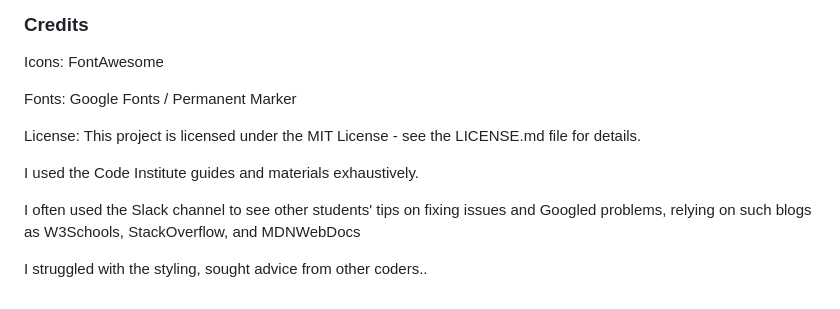
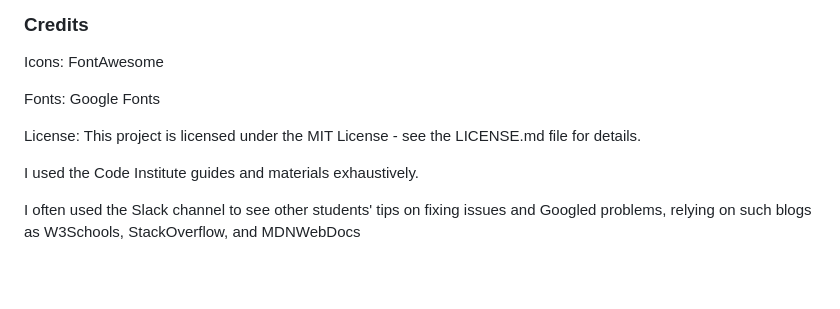
Before and after one commit to DavidKilty/ProjectSubmission2.0, a Markdown page: README.md, the part around the change printed below. GitHub-like rendering; blank space fills up the shorter version.

```diff
--- a/README.md
+++ b/README.md
@@ -128,13 +128,10 @@ Ultimately, I still have a passable accessibility score.
 
 Icons: FontAwesome
 
-Fonts: Google Fonts / Permanent Marker
+Fonts: Google Fonts
 
 License: This project is licensed under the MIT License - see the LICENSE.md file for details.
-
 
 I used the Code Institute guides and materials exhaustively.
 
 I often used the Slack channel to see other students' tips on fixing issues and Googled problems, relying on such blogs as W3Schools, StackOverflow, and MDNWebDocs
-
-I struggled with the styling, sought advice from other coders..
```
Also changed, not shown: other parts of README.md (+59 -59 lines).
